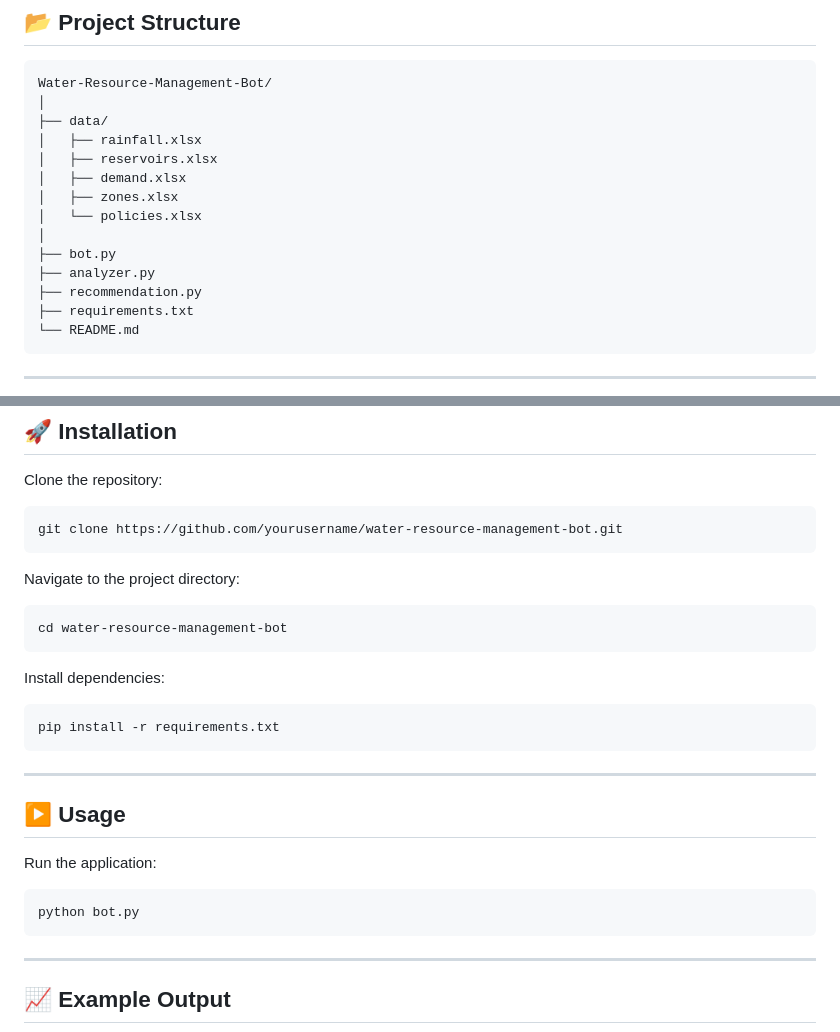
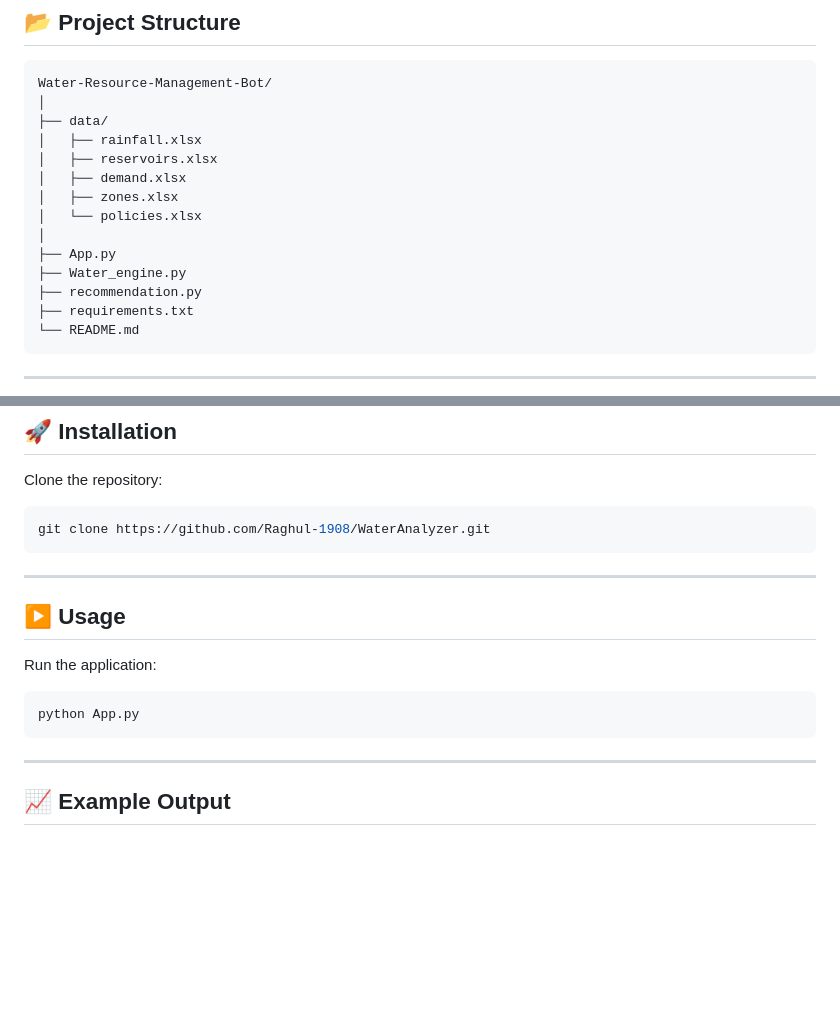
Before and after one commit to Raghul-1908/WaterAnalyzer, a Markdown page: README.md, 2 parts joined by grey strips. Drawn GitHub-style; blank space fills up the shorter version.

````diff
--- a/README.md
+++ b/README.md
@@ -29,8 +29,8 @@ Water-Resource-Management-Bot/
 │   ├── zones.xlsx
 │   └── policies.xlsx
 │
-├── bot.py
-├── analyzer.py
+├── App.py
+├── Water_engine.py
 ├── recommendation.py
 ├── requirements.txt
 └── README.md
@@ -77,19 +77,7 @@ Water-Resource-Management-Bot/
 Clone the repository:
 
 ```bash
-git clone https://github.com/yourusername/water-resource-management-bot.git
-```
-
-Navigate to the project directory:
-
-```bash
-cd water-resource-management-bot
-```
-
-Install dependencies:
-
-```bash
-pip install -r requirements.txt
+git clone https://github.com/Raghul-1908/WaterAnalyzer.git
 ```
 
 ---
@@ -99,7 +87,7 @@ pip install -r requirements.txt
 Run the application:
 
 ```bash
-python bot.py
+python App.py
 ```
 
 ---
````
